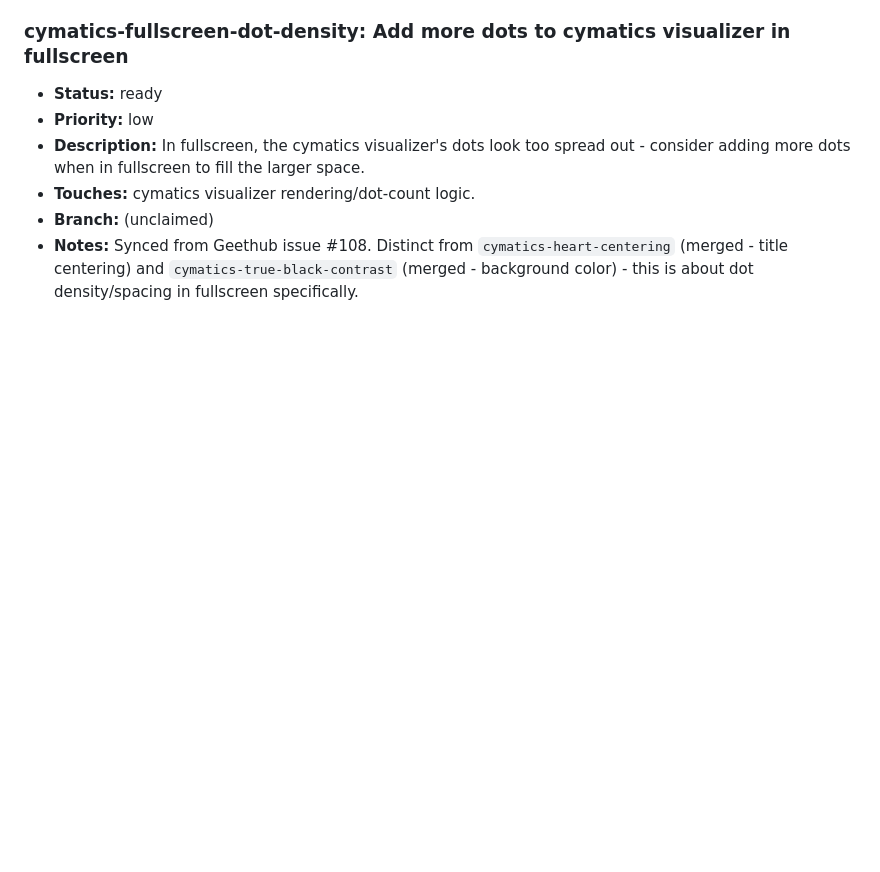
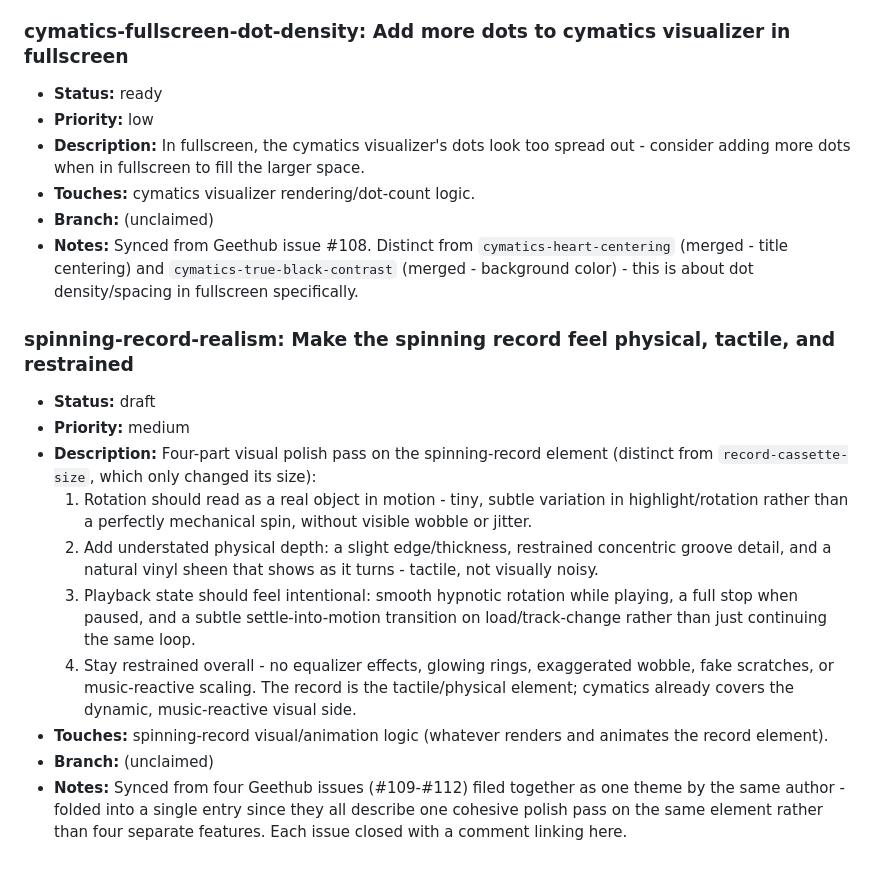
Before and after one commit to MalGriot/EBBLESS, a Markdown page: IMPROVEMENTS.md, the part around the change. Drawn GitHub-style; blank space fills up the shorter version.

Commit message:
Sync 4 Geethub spinning-record issues (#109-112) into IMPROVEMENTS.md backlog
Co-Authored-By: Claude Sonnet 5 <noreply@anthropic.com>

```diff
--- a/IMPROVEMENTS.md
+++ b/IMPROVEMENTS.md
@@ -2514,3 +2514,31 @@ Add entries in this shape:
   `cymatics-heart-centering` (merged - title centering) and
   `cymatics-true-black-contrast` (merged - background color) - this is
   about dot density/spacing in fullscreen specifically.
+
+### spinning-record-realism: Make the spinning record feel physical, tactile, and restrained
+- **Status:** draft
+- **Priority:** medium
+- **Description:** Four-part visual polish pass on the spinning-record
+  element (distinct from `record-cassette-size`, which only changed its
+  size):
+  1. Rotation should read as a real object in motion - tiny, subtle
+     variation in highlight/rotation rather than a perfectly mechanical
+     spin, without visible wobble or jitter.
+  2. Add understated physical depth: a slight edge/thickness, restrained
+     concentric groove detail, and a natural vinyl sheen that shows as it
+     turns - tactile, not visually noisy.
+  3. Playback state should feel intentional: smooth hypnotic rotation while
+     playing, a full stop when paused, and a subtle settle-into-motion
+     transition on load/track-change rather than just continuing the same
+     loop.
+  4. Stay restrained overall - no equalizer effects, glowing rings,
+     exaggerated wobble, fake scratches, or music-reactive scaling. The
+     record is the tactile/physical element; cymatics already covers the
+     dynamic, music-reactive visual side.
+- **Touches:** spinning-record visual/animation logic (whatever renders and
+  animates the record element).
+- **Branch:** (unclaimed)
+- **Notes:** Synced from four Geethub issues (#109-#112) filed together as
+  one theme by the same author - folded into a single entry since they all
+  describe one cohesive polish pass on the same element rather than four
+  separate features. Each issue closed with a comment linking here.
```
